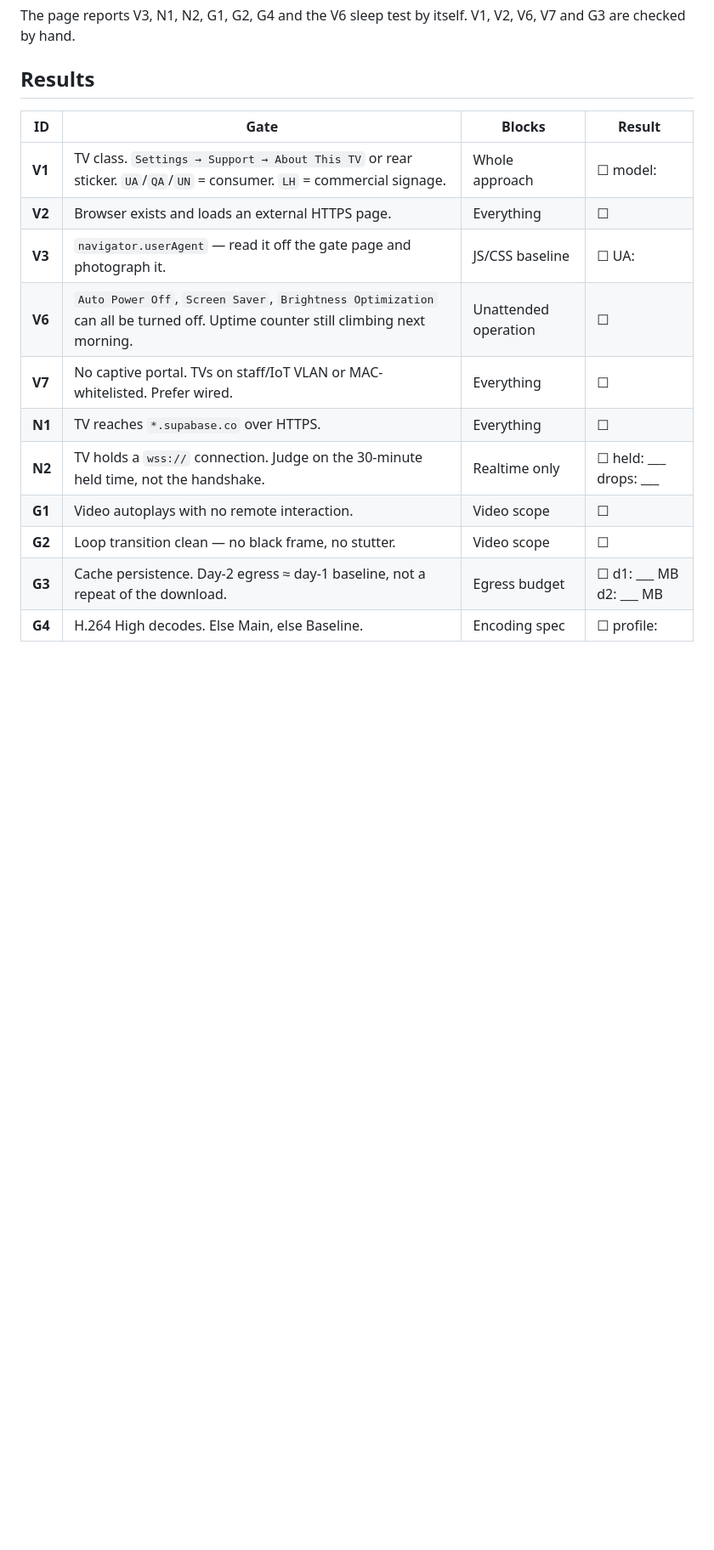
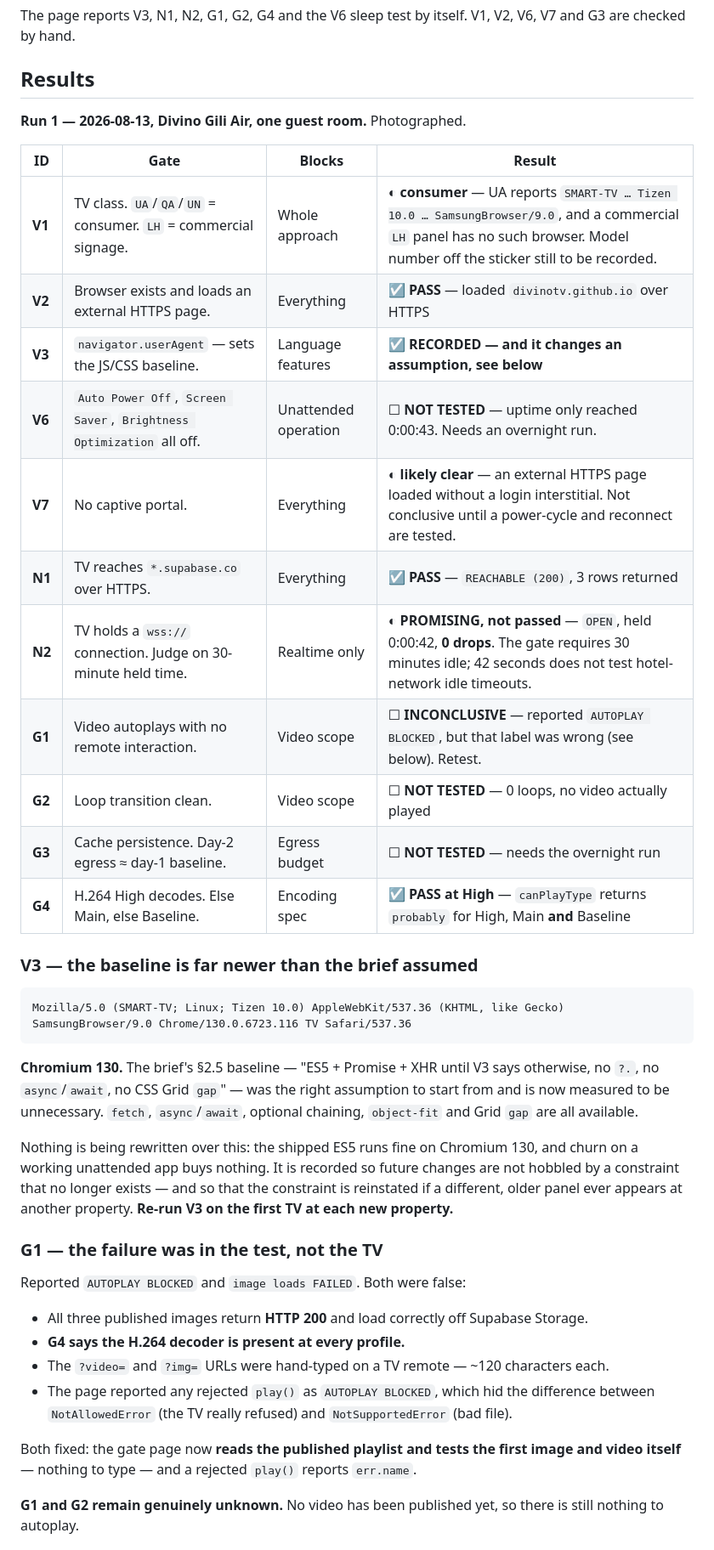
Before and after one commit to DivinoTV/signage, a Markdown page: docs/GATES.md, the part around one of its changes. Shown at 85% size. Drawn GitHub-style; blank space fills up the shorter version.

Commit message:
Record gate run 1 and the 9/9 security clean sheet
Gate run 1 at Divino Gili Air: N1 pass, G4 pass at High profile, N2 promising
(0 drops but only 42s held). V6 and G3 need an overnight run. G1/G2 inconclusive
because the failures were in the test harness, not the TV.

V3 measured the baseline as Chromium 130 on Tizen 10, far newer than the brief's
ES5 assumption. Recorded, not acted on — the shipped ES5 runs fine there and
churn on a working unattended app buys nothing.

Security: all 9 checks pass with --include-destructive against 3 published
slides. The write probes finally had a real row to attack and were refused.

Co-Authored-By: Claude Opus 5 <noreply@anthropic.com>

````diff
--- a/docs/GATES.md
+++ b/docs/GATES.md
@@ -26,16 +26,53 @@ and G3 are checked by hand.
 
 ## Results
 
+**Run 1 — 2026-08-13, Divino Gili Air, one guest room.** Photographed.
+
 | ID | Gate | Blocks | Result |
 |---|---|---|---|
-| **V1** | TV class. `Settings → Support → About This TV` or rear sticker. `UA`/`QA`/`UN` = consumer. `LH` = commercial signage. | Whole approach | ☐ model: |
-| **V2** | Browser exists and loads an external HTTPS page. | Everything | ☐ |
-| **V3** | `navigator.userAgent` — read it off the gate page and photograph it. | JS/CSS baseline | ☐ UA: |
-| **V6** | `Auto Power Off`, `Screen Saver`, `Brightness Optimization` can all be turned off. Uptime counter still climbing next morning. | Unattended operation | ☐ |
-| **V7** | No captive portal. TVs on staff/IoT VLAN or MAC-whitelisted. Prefer wired. | Everything | ☐ |
-| **N1** | TV reaches `*.supabase.co` over HTTPS. | Everything | ☐ |
-| **N2** | TV holds a `wss://` connection. Judge on the 30-minute held time, not the handshake. | Realtime only | ☐ held: ___ drops: ___ |
-| **G1** | Video autoplays with no remote interaction. | Video scope | ☐ |
-| **G2** | Loop transition clean — no black frame, no stutter. | Video scope | ☐ |
-| **G3** | Cache persistence. Day-2 egress ≈ day-1 baseline, not a repeat of the download. | Egress budget | ☐ d1: ___ MB  d2: ___ MB |
-| **G4** | H.264 High decodes. Else Main, else Baseline. | Encoding spec | ☐ profile: |
+| **V1** | TV class. `UA`/`QA`/`UN` = consumer. `LH` = commercial signage. | Whole approach | ◐ **consumer** — UA reports `SMART-TV … Tizen 10.0 … SamsungBrowser/9.0`, and a commercial `LH` panel has no such browser. Model number off the sticker still to be recorded. |
+| **V2** | Browser exists and loads an external HTTPS page. | Everything | ☑ **PASS** — loaded `divinotv.github.io` over HTTPS |
+| **V3** | `navigator.userAgent` — sets the JS/CSS baseline. | Language features | ☑ **RECORDED — and it changes an assumption, see below** |
+| **V6** | `Auto Power Off`, `Screen Saver`, `Brightness Optimization` all off. | Unattended operation | ☐ **NOT TESTED** — uptime only reached 0:00:43. Needs an overnight run. |
+| **V7** | No captive portal. | Everything | ◐ **likely clear** — an external HTTPS page loaded without a login interstitial. Not conclusive until a power-cycle and reconnect are tested. |
+| **N1** | TV reaches `*.supabase.co` over HTTPS. | Everything | ☑ **PASS** — `REACHABLE (200)`, 3 rows returned |
+| **N2** | TV holds a `wss://` connection. Judge on 30-minute held time. | Realtime only | ◐ **PROMISING, not passed** — `OPEN`, held 0:00:42, **0 drops**. The gate requires 30 minutes idle; 42 seconds does not test hotel-network idle timeouts. |
+| **G1** | Video autoplays with no remote interaction. | Video scope | ☐ **INCONCLUSIVE** — reported `AUTOPLAY BLOCKED`, but that label was wrong (see below). Retest. |
+| **G2** | Loop transition clean. | Video scope | ☐ **NOT TESTED** — 0 loops, no video actually played |
+| **G3** | Cache persistence. Day-2 egress ≈ day-1 baseline. | Egress budget | ☐ **NOT TESTED** — needs the overnight run |
+| **G4** | H.264 High decodes. Else Main, else Baseline. | Encoding spec | ☑ **PASS at High** — `canPlayType` returns `probably` for High, Main **and** Baseline |
+
+### V3 — the baseline is far newer than the brief assumed
+
+```
+Mozilla/5.0 (SMART-TV; Linux; Tizen 10.0) AppleWebKit/537.36 (KHTML, like Gecko)
+SamsungBrowser/9.0 Chrome/130.0.6723.116 TV Safari/537.36
+```
+
+**Chromium 130.** The brief's §2.5 baseline — "ES5 + Promise + XHR until V3 says otherwise,
+no `?.`, no `async`/`await`, no CSS Grid `gap`" — was the right assumption to start from and
+is now measured to be unnecessary. `fetch`, `async`/`await`, optional chaining, `object-fit`
+and Grid `gap` are all available.
+
+Nothing is being rewritten over this: the shipped ES5 runs fine on Chromium 130, and churn
+on a working unattended app buys nothing. It is recorded so future changes are not hobbled
+by a constraint that no longer exists — and so that the constraint is reinstated if a
+different, older panel ever appears at another property. **Re-run V3 on the first TV at
+each new property.**
+
+### G1 — the failure was in the test, not the TV
+
+Reported `AUTOPLAY BLOCKED` and `image loads FAILED`. Both were false:
+
+- All three published images return **HTTP 200** and load correctly off Supabase Storage.
+- **G4 says the H.264 decoder is present at every profile.**
+- The `?video=` and `?img=` URLs were hand-typed on a TV remote — ~120 characters each.
+- The page reported any rejected `play()` as `AUTOPLAY BLOCKED`, which hid the difference
+  between `NotAllowedError` (the TV really refused) and `NotSupportedError` (bad file).
+
+Both fixed: the gate page now **reads the published playlist and tests the first image and
+video itself** — nothing to type — and a rejected `play()` reports `err.name`.
+
+**G1 and G2 remain genuinely unknown.** No video has been published yet, so there is still
+nothing to autoplay.
+
````
Also changed, not shown: other parts of docs/GATES.md (+9 -0 lines), docs/SECURITY-CHECKLIST.md (+1 -0 lines).
